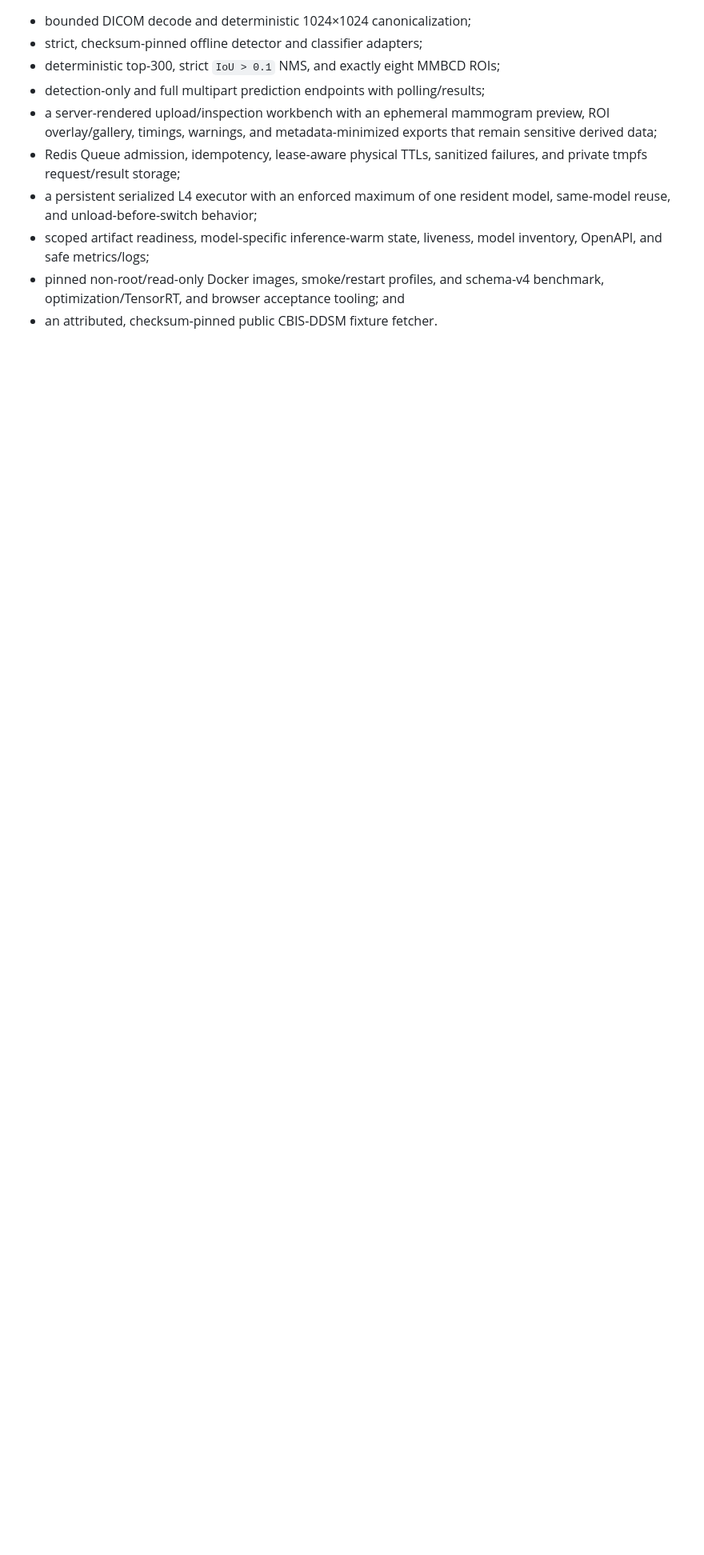
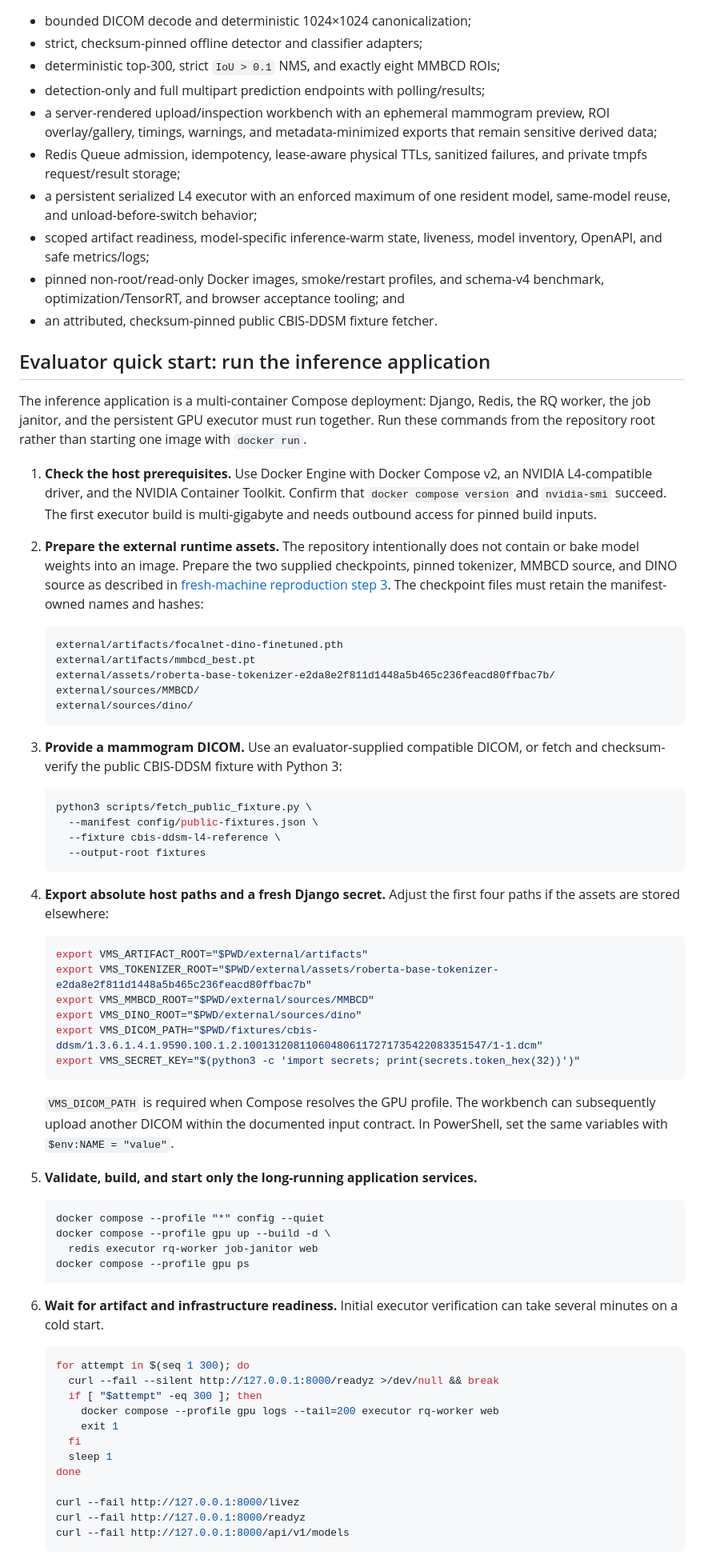
Before and after one commit to Vaibtan/vision-model-serving, a Markdown page: README.md, the part around one of its changes. Shown at 80% size. Drawn GitHub-style; blank space fills up the shorter version.

Commit message:
Document evaluator Docker inference workflow

````diff
--- a/README.md
+++ b/README.md
@@ -26,3 +26,83 @@ robustness, and checkpoint redistribution rights are not established.
 - pinned non-root/read-only Docker images, smoke/restart profiles, and
   schema-v4 benchmark, optimization/TensorRT, and browser acceptance tooling; and
 - an attributed, checksum-pinned public CBIS-DDSM fixture fetcher.
+
+## Evaluator quick start: run the inference application
+
+The inference application is a multi-container Compose deployment: Django,
+Redis, the RQ worker, the job janitor, and the persistent GPU executor must run
+together. Run these commands from the repository root rather than starting one
+image with `docker run`.
+
+1. **Check the host prerequisites.** Use Docker Engine with Docker Compose v2,
+   an NVIDIA L4-compatible driver, and the NVIDIA Container Toolkit. Confirm
+   that `docker compose version` and `nvidia-smi` succeed. The first executor
+   build is multi-gigabyte and needs outbound access for pinned build inputs.
+
+2. **Prepare the external runtime assets.** The repository intentionally does
+   not contain or bake model weights into an image. Prepare the two supplied
+   checkpoints, pinned tokenizer, MMBCD source, and DINO source as described in
+   [fresh-machine reproduction step 3](docs/reproduction.md#3-prepare-external-runtime-assets).
+   The checkpoint files must retain the manifest-owned names and hashes:
+
+   ```text
+   external/artifacts/focalnet-dino-finetuned.pth
+   external/artifacts/mmbcd_best.pt
+   external/assets/roberta-base-tokenizer-e2da8e2f811d1448a5b465c236feacd80ffbac7b/
+   external/sources/MMBCD/
+   external/sources/dino/
+   ```
+
+3. **Provide a mammogram DICOM.** Use an evaluator-supplied compatible DICOM,
+   or fetch and checksum-verify the public CBIS-DDSM fixture with Python 3:
+
+   ```bash
+   python3 scripts/fetch_public_fixture.py \
+     --manifest config/public-fixtures.json \
+     --fixture cbis-ddsm-l4-reference \
+     --output-root fixtures
+   ```
+
+4. **Export absolute host paths and a fresh Django secret.** Adjust the first
+   four paths if the assets are stored elsewhere:
+
+   ```bash
+   export VMS_ARTIFACT_ROOT="$PWD/external/artifacts"
+   export VMS_TOKENIZER_ROOT="$PWD/external/assets/roberta-base-tokenizer-e2da8e2f811d1448a5b465c236feacd80ffbac7b"
+   export VMS_MMBCD_ROOT="$PWD/external/sources/MMBCD"
+   export VMS_DINO_ROOT="$PWD/external/sources/dino"
+   export VMS_DICOM_PATH="$PWD/fixtures/cbis-ddsm/1.3.6.1.4.1.9590.100.1.2.100131208110604806117271735422083351547/1-1.dcm"
+   export VMS_SECRET_KEY="$(python3 -c 'import secrets; print(secrets.token_hex(32))')"
+   ```
+
+   `VMS_DICOM_PATH` is required when Compose resolves the GPU profile. The
+   workbench can subsequently upload another DICOM within the documented input
+   contract. In PowerShell, set the same variables with `$env:NAME = "value"`.
+
+5. **Validate, build, and start only the long-running application services.**
+
+   ```bash
+   docker compose --profile "*" config --quiet
+   docker compose --profile gpu up --build -d \
+     redis executor rq-worker job-janitor web
+   docker compose --profile gpu ps
+   ```
+
+6. **Wait for artifact and infrastructure readiness.** Initial executor
+   verification can take several minutes on a cold start.
+
+   ```bash
+   for attempt in $(seq 1 300); do
+     curl --fail --silent http://127.0.0.1:8000/readyz >/dev/null && break
+     if [ "$attempt" -eq 300 ]; then
+       docker compose --profile gpu logs --tail=200 executor rq-worker web
+       exit 1
+     fi
+     sleep 1
+   done
+
+   curl --fail http://127.0.0.1:8000/livez
+   curl --fail http://127.0.0.1:8000/readyz
+   curl --fail http://127.0.0.1:8000/api/v1/models
+   ```
+
````
Also changed, not shown: other parts of README.md (+24 -0 lines), IMPLEMENTATION_REPORT.md (+5 -1 lines).
